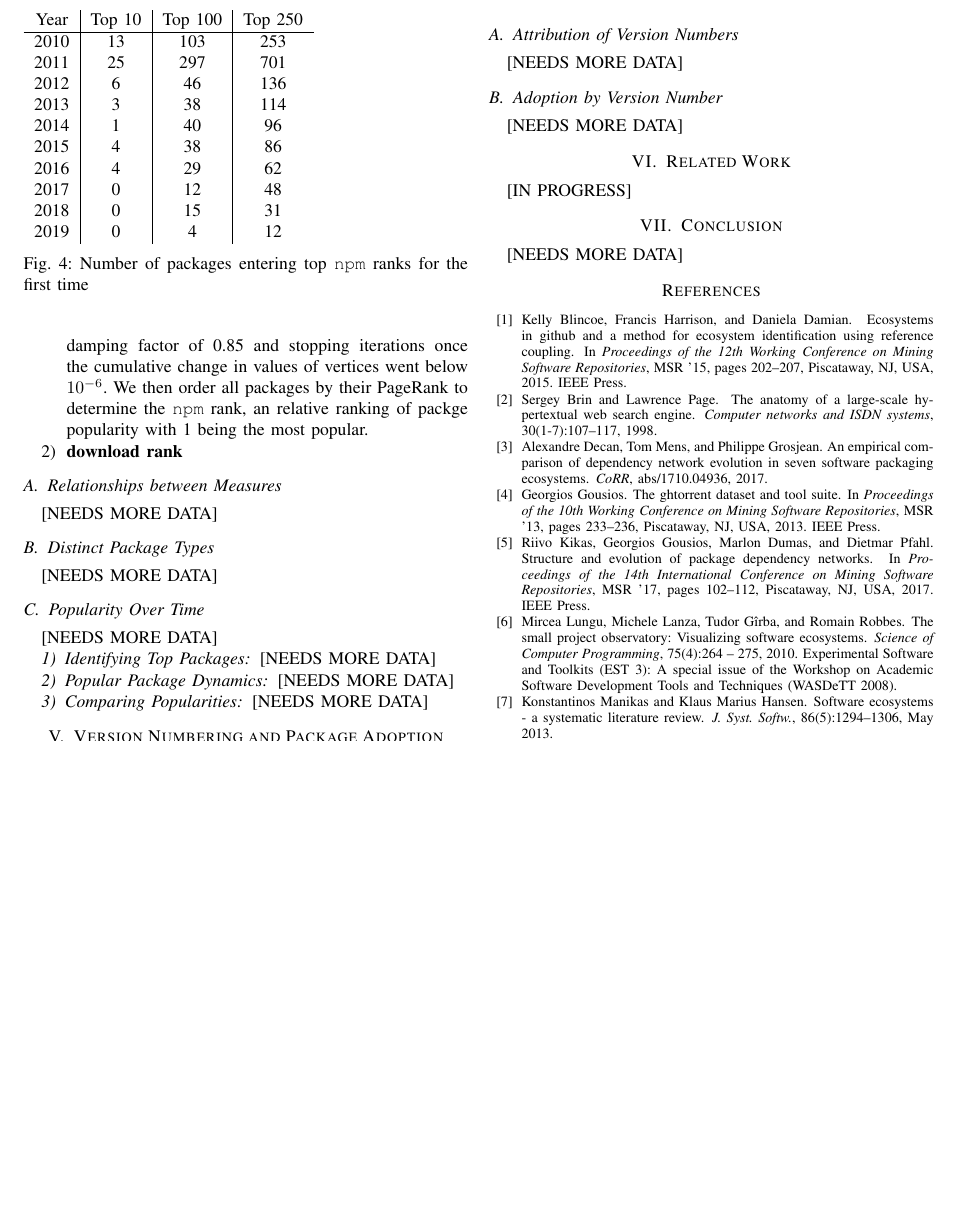
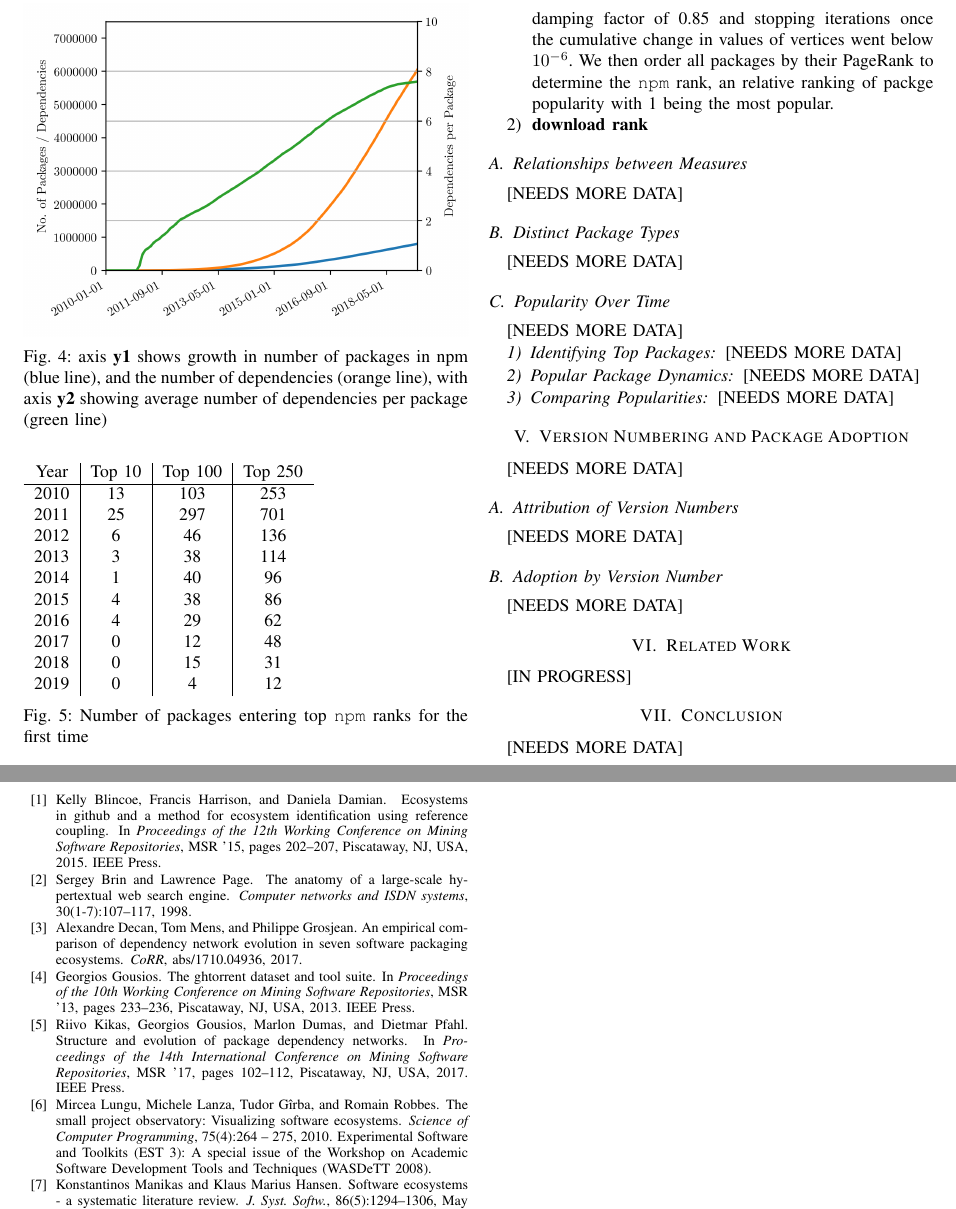
Before and after one commit to kdehaan/CMPUT663-js-package-dynamics-replication, a LaTeX paper (paper/paper.tex): part of page 4 of 6 before the commit and two parts of pages 4 and 6 of 6 after it, the two joined at a grey line, cut so that both start at the same text, the shorter picture padded with empty space. Compiled offline with pdfLaTeX; a missing font is replaced by an installed copy or a similar font; a LaTeX package or settings file that is missing is left out.

Commit message:
added description for package vs dependency graph

```diff
--- a/paper/paper.tex
+++ b/paper/paper.tex
@@ -279,6 +279,13 @@ paper \cite{Wittern:2016}.
 \end{figure}
 
 \begin{figure}
+  \includegraphics[width=1\linewidth]{figures/packages_vs_dependencies.png}
+  \caption{axis \textbf{y1} shows growth in number of packages in npm (blue line), and the number of dependencies (orange line),
+  with axis \textbf{y2} showing average number of dependencies per package (green line)}
+  \label{packVSDependencies}
+\end{figure}
+
+\begin{figure}
   % TODO NOTE THAT THIS HAS LOWER NUMBERS THAN THE ORIGINAL PAPER DUE TO MONTHLY PAGERANKS
   \begin{tabular}{c|c|c|c}
     Year & Top 10 & Top 100 & Top 250 \\
```
Also changed, not shown: paper/figures/packages_vs_dependencies.png, paper/paper.pdf, paper/paper.tex (2 more changed lines), 1 other file.
